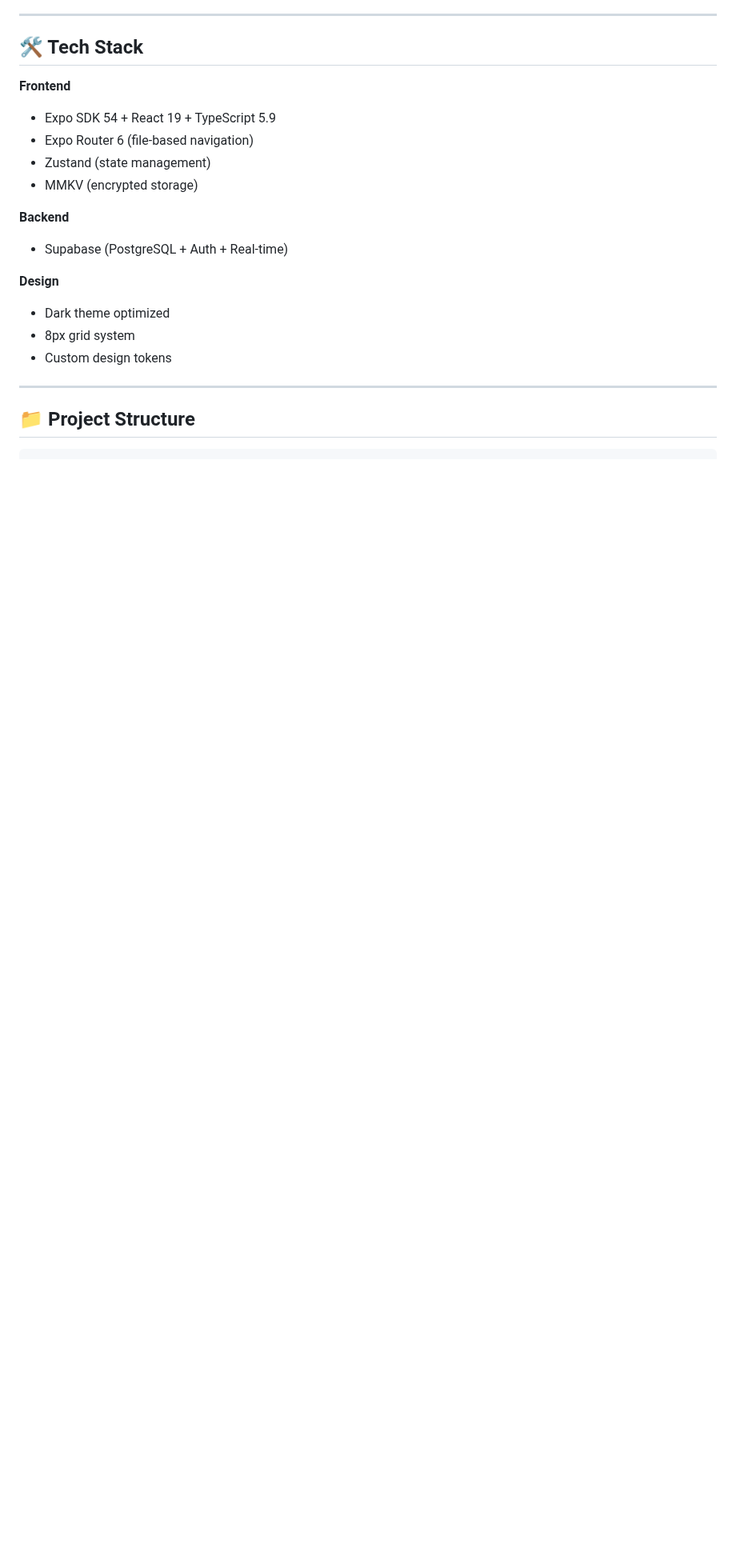
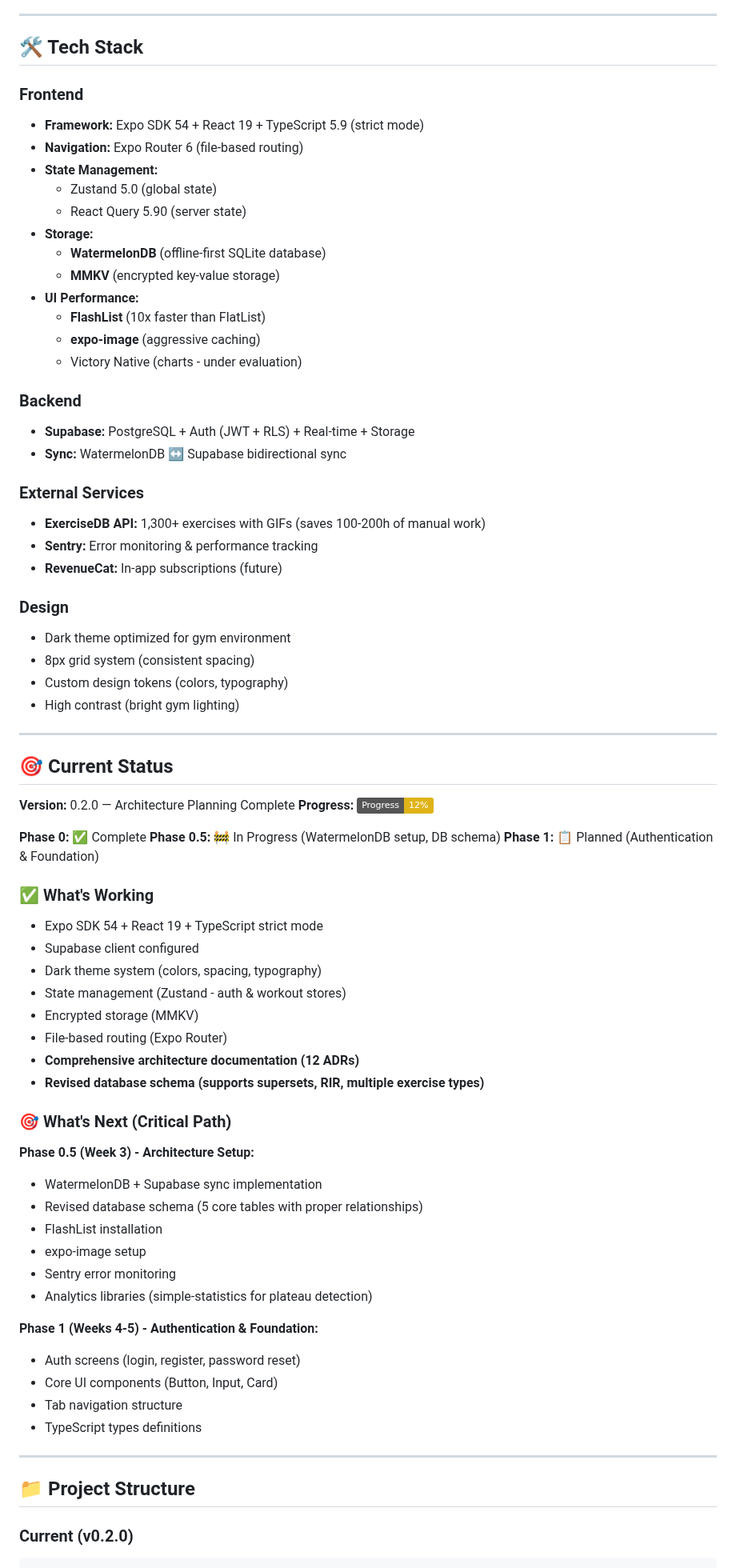
Before and after one commit to Kamaiko/Fitness-Tracker-App, a Markdown page: README.md, the part around one of its changes. Shown at 80% size. Rendered like a GitHub page; badges without logos; blank space fills up the shorter version.

````diff
--- a/README.md
+++ b/README.md
@@ -35,23 +36,77 @@ npm start            # Start development server
 
 ## 🛠️ Tech Stack
 
-**Frontend**
-- Expo SDK 54 + React 19 + TypeScript 5.9
-- Expo Router 6 (file-based navigation)
-- Zustand (state management)
-- MMKV (encrypted storage)
+### Frontend
+- **Framework:** Expo SDK 54 + React 19 + TypeScript 5.9 (strict mode)
+- **Navigation:** Expo Router 6 (file-based routing)
+- **State Management:**
+  - Zustand 5.0 (global state)
+  - React Query 5.90 (server state)
+- **Storage:**
+  - **WatermelonDB** (offline-first SQLite database)
+  - **MMKV** (encrypted key-value storage)
+- **UI Performance:**
+  - **FlashList** (10x faster than FlatList)
+  - **expo-image** (aggressive caching)
+  - Victory Native (charts - under evaluation)
 
-**Backend**
-- Supabase (PostgreSQL + Auth + Real-time)
+### Backend
+- **Supabase:** PostgreSQL + Auth (JWT + RLS) + Real-time + Storage
+- **Sync:** WatermelonDB ↔ Supabase bidirectional sync
 
-**Design**
-- Dark theme optimized
-- 8px grid system
-- Custom design tokens
+### External Services
+- **ExerciseDB API:** 1,300+ exercises with GIFs (saves 100-200h of manual work)
+- **Sentry:** Error monitoring & performance tracking
+- **RevenueCat:** In-app subscriptions (future)
+
+### Design
+- Dark theme optimized for gym environment
+- 8px grid system (consistent spacing)
+- Custom design tokens (colors, typography)
+- High contrast (bright gym lighting)
+
+---
+
+## 🎯 Current Status
+
+**Version:** 0.2.0 — Architecture Planning Complete
+**Progress:** ![](https://img.shields.io/badge/Progress-12%25-yellow)
+
+**Phase 0:** ✅ Complete
+**Phase 0.5:** 🚧 In Progress (WatermelonDB setup, DB schema)
+**Phase 1:** 📋 Planned (Authentication & Foundation)
+
+### ✅ What's Working
+- Expo SDK 54 + React 19 + TypeScript strict mode
+- Supabase client configured
+- Dark theme system (colors, spacing, typography)
+- State management (Zustand - auth & workout stores)
+- Encrypted storage (MMKV)
+- File-based routing (Expo Router)
+- **Comprehensive architecture documentation (12 ADRs)**
+- **Revised database schema (supports supersets, RIR, multiple exercise types)**
+
+### 🎯 What's Next (Critical Path)
+
+**Phase 0.5 (Week 3) - Architecture Setup:**
+- WatermelonDB + Supabase sync implementation
+- Revised database schema (5 core tables with proper relationships)
+- FlashList installation
+- expo-image setup
+- Sentry error monitoring
+- Analytics libraries (simple-statistics for plateau detection)
+
+**Phase 1 (Weeks 4-5) - Authentication & Foundation:**
+- Auth screens (login, register, password reset)
+- Core UI components (Button, Input, Card)
+- Tab navigation structure
+- TypeScript types definitions
 
 ---
 
 ## 📁 Project Structure
 
+### Current (v0.2.0)
+
 ```
 src/
````
Also changed, not shown: other parts of README.md (+106 -34 lines).
